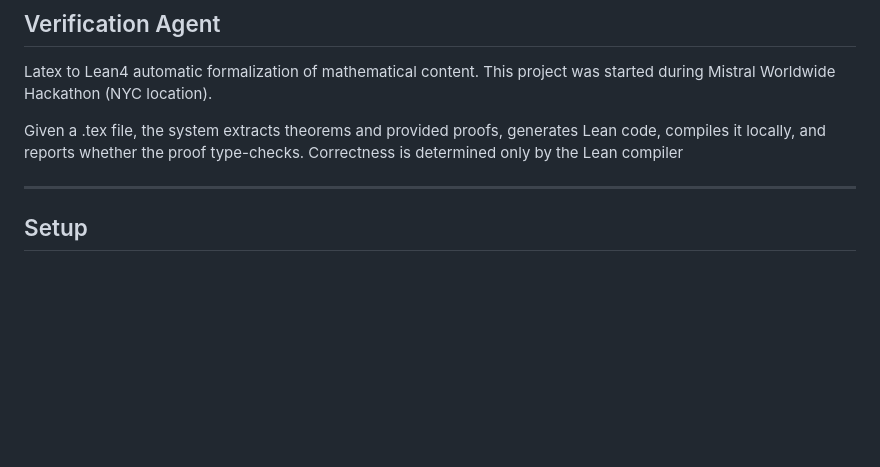
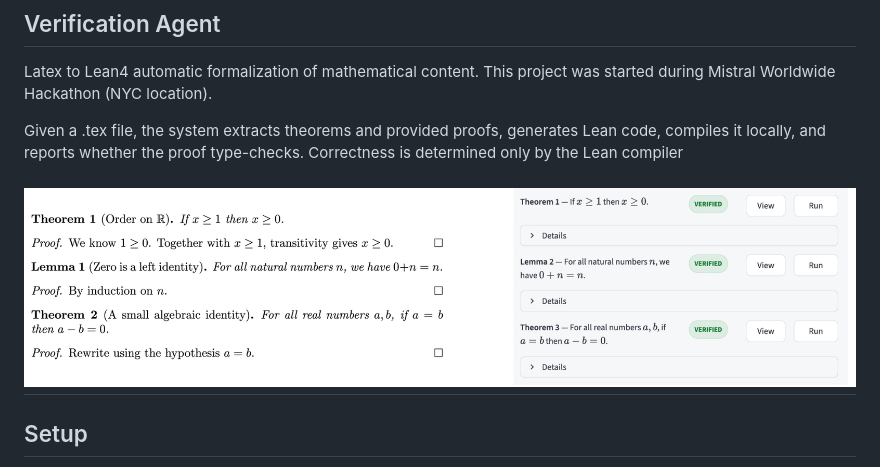
Before and after one commit to celioboulay/lean-proof-agent, a Markdown page: README.md, the part around the change. Rendered like a GitHub page; pictures changed too: data/sidebysideex.png (added); blank space fills up the shorter version.

```diff
--- a/README.md
+++ b/README.md
@@ -4,7 +4,7 @@ Latex to Lean4 automatic formalization of mathematical content. This project was
 
 Given a .tex file, the system extracts theorems and provided proofs, generates Lean code, compiles it locally, and reports whether the proof type-checks. Correctness is determined only by the Lean compiler
 
-
+![demo](data/sidebysideex.png)
 ---
 
 ## Setup
```
Also changed, not shown: 1 other file.
